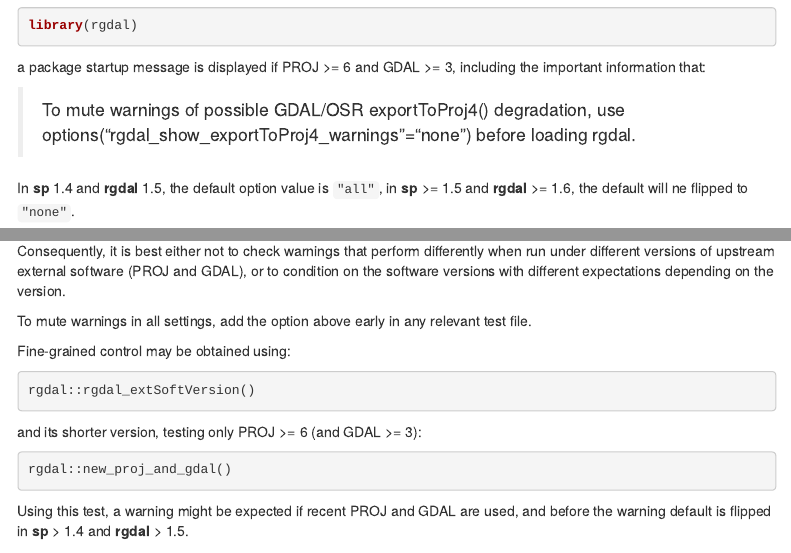
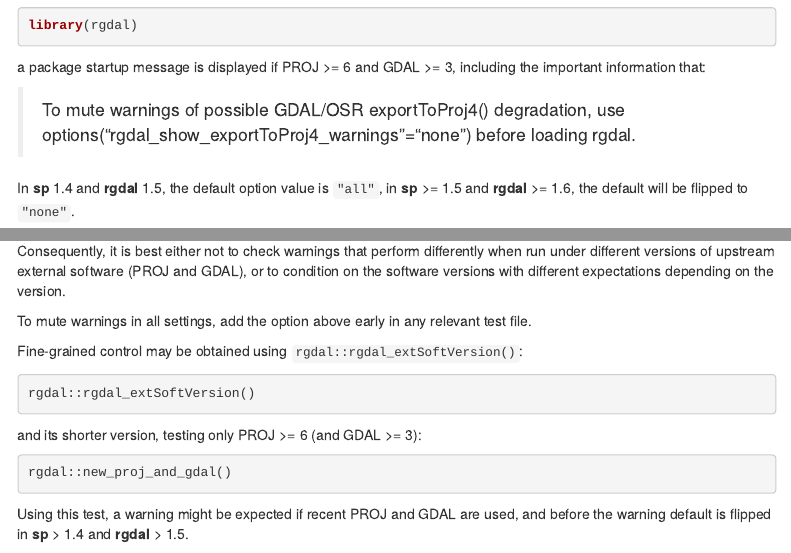
Before and after one commit to edzer/sp, an R Markdown document (vignettes/CRS_warnings.Rmd): the page in a window 1100 px wide, from 440 px down, and a second part further down, joined at a grey line. Rendered offline with R 4.5, knitr and Pandoc, with nearby package versions; menus at the side of the page are left out.

Commit message:
typo in vignette

````diff
--- a/vignettes/CRS_warnings.Rmd
+++ b/vignettes/CRS_warnings.Rmd
@@ -38,7 +38,7 @@ a package startup message is displayed if PROJ >= 6 and GDAL >= 3, including the
 
 > To mute warnings of possible GDAL/OSR exportToProj4() degradation, use  options("rgdal_show_exportToProj4_warnings"="none") before loading rgdal.
 
-In **sp** 1.4 and **rgdal** 1.5, the default option value is `"all"`, in **sp** >= 1.5 and **rgdal** >= 1.6, the default will ne flipped to `"none"`.
+In **sp** 1.4 and **rgdal** 1.5, the default option value is `"all"`, in **sp** >= 1.5 and **rgdal** >= 1.6, the default will be flipped to `"none"`.
 
 ## Testing
 
@@ -48,7 +48,7 @@ Consequently, it is best either not to check warnings that perform differently w
 
 To mute warnings in all settings, add the option above early in any relevant test file.
 
-Fine-grained control may be obtained using:
+Fine-grained control may be obtained using `rgdal::rgdal_extSoftVersion()`:
 
 ```{r, eval=run}
 rgdal::rgdal_extSoftVersion()
````
